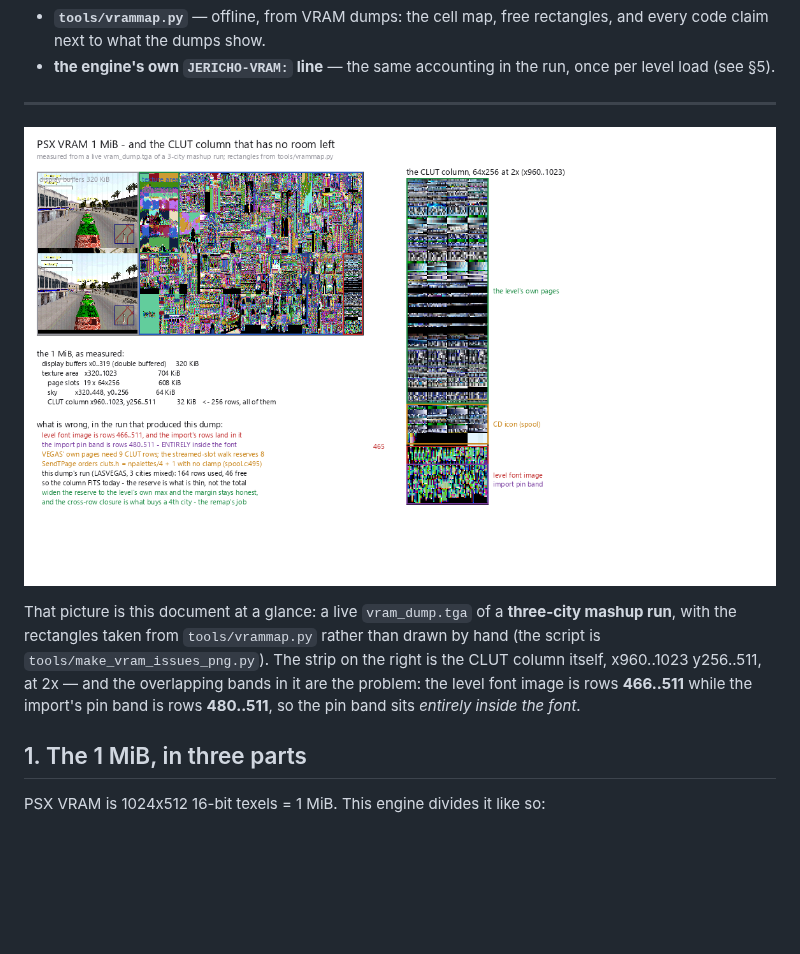
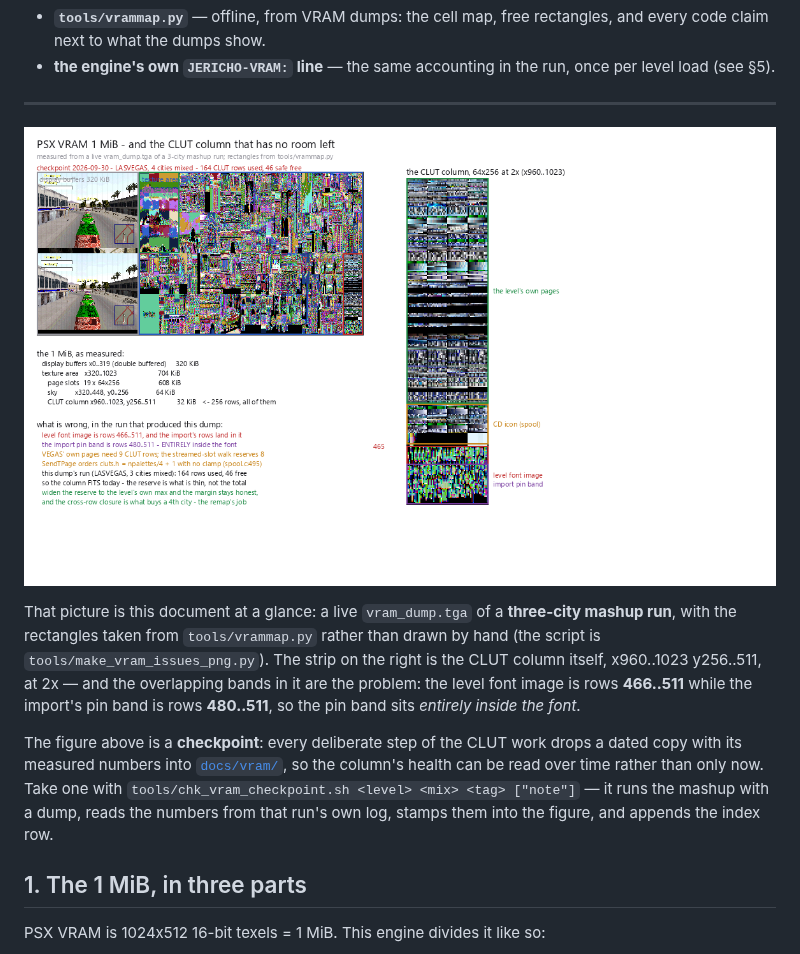
Before and after one commit to Njurse/JERICHO-Mod-carhacks, a Markdown page: docs/VRAM.md, the part around the change. GitHub-like rendering; pictures changed too: docs/vram-issues.png; blank space fills up the shorter version.

```diff
--- a/docs/VRAM.md
+++ b/docs/VRAM.md
@@ -24,6 +24,13 @@ hand (the script is `tools/make_vram_issues_png.py`). The strip on the right is
 column itself, x960..1023 y256..511, at 2x — and the overlapping bands in it are the
 problem: the level font image is rows **466..511** while the import's pin band is rows
 **480..511**, so the pin band sits *entirely inside the font*.
+
+The figure above is a **checkpoint**: every deliberate step of the CLUT work drops a
+dated copy with its measured numbers into [`docs/vram/`](vram/README.md), so the
+column's health can be read over time rather than only now. Take one with
+`tools/chk_vram_checkpoint.sh <level> <mix> <tag> ["note"]` — it runs the mashup with
+a dump, reads the numbers from that run's own log, stamps them into the figure, and
+appends the index row.
 
 ## 1. The 1 MiB, in three parts
 
```
Also changed, not shown: docs/vram/README.md (added, +8 -0 lines), docs/vram/2026-09-30-lasvegas-before.png (added), 2 other files.
